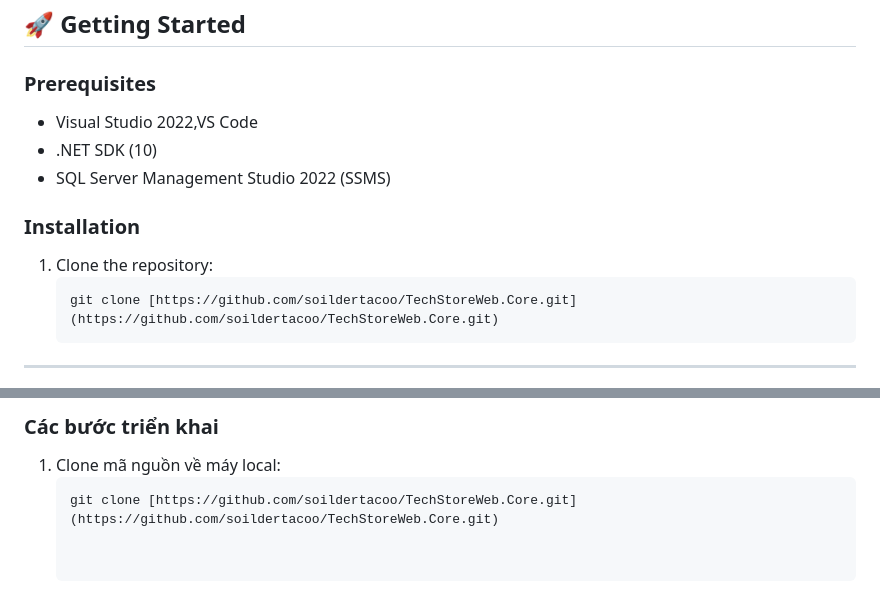
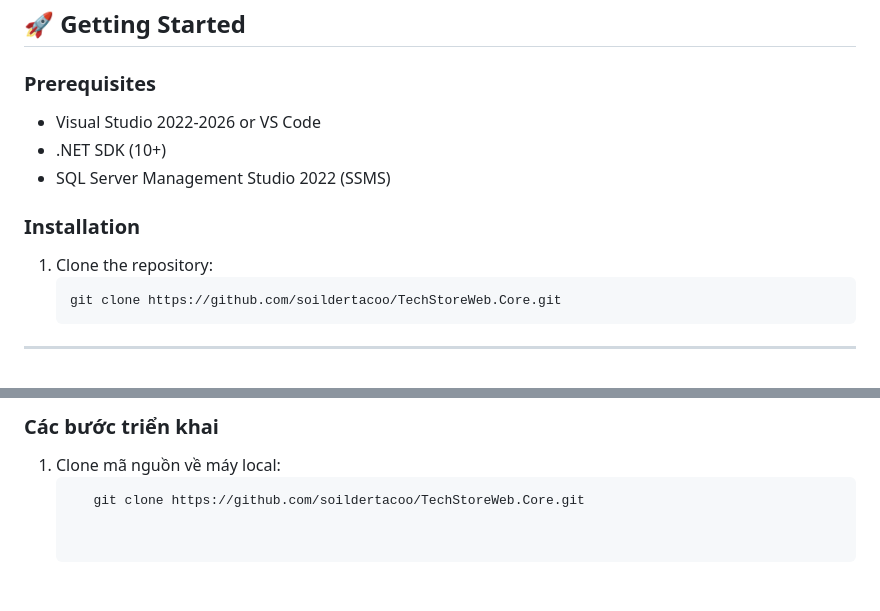
Before and after one commit to soildertacoo/TechStoreWeb.Core, a Markdown page: README.md, 2 parts joined by grey strips. Drawn GitHub-style.

````diff
--- a/README.md
+++ b/README.md
@@ -32,14 +32,14 @@
 ## 🚀 Getting Started
 
 ### Prerequisites
-* Visual Studio 2022,VS Code
-* .NET SDK (10)
+* Visual Studio 2022-2026 or VS Code
+* .NET SDK (10+)
 * SQL Server Management Studio 2022 (SSMS)
 
 ### Installation
 1. Clone the repository:
    ```bash
-   git clone [https://github.com/soildertacoo/TechStoreWeb.Core.git](https://github.com/soildertacoo/TechStoreWeb.Core.git)
+   git clone https://github.com/soildertacoo/TechStoreWeb.Core.git
 ---------------------------------------------------------------------------------------------------------------------------
 # 🛒 TechStore - Ứng Dụng Web Thương Mại Điện Tử Hiện Đại
 
@@ -74,4 +74,4 @@ Trong quá trình phát triển dự án, tôi đã nghiên cứu và giải quy
 ### Các bước triển khai
 1. Clone mã nguồn về máy local:
    ```bash
-   git clone [https://github.com/soildertacoo/TechStoreWeb.Core.git](https://github.com/soildertacoo/TechStoreWeb.Core.git)
+      git clone https://github.com/soildertacoo/TechStoreWeb.Core.git
````
